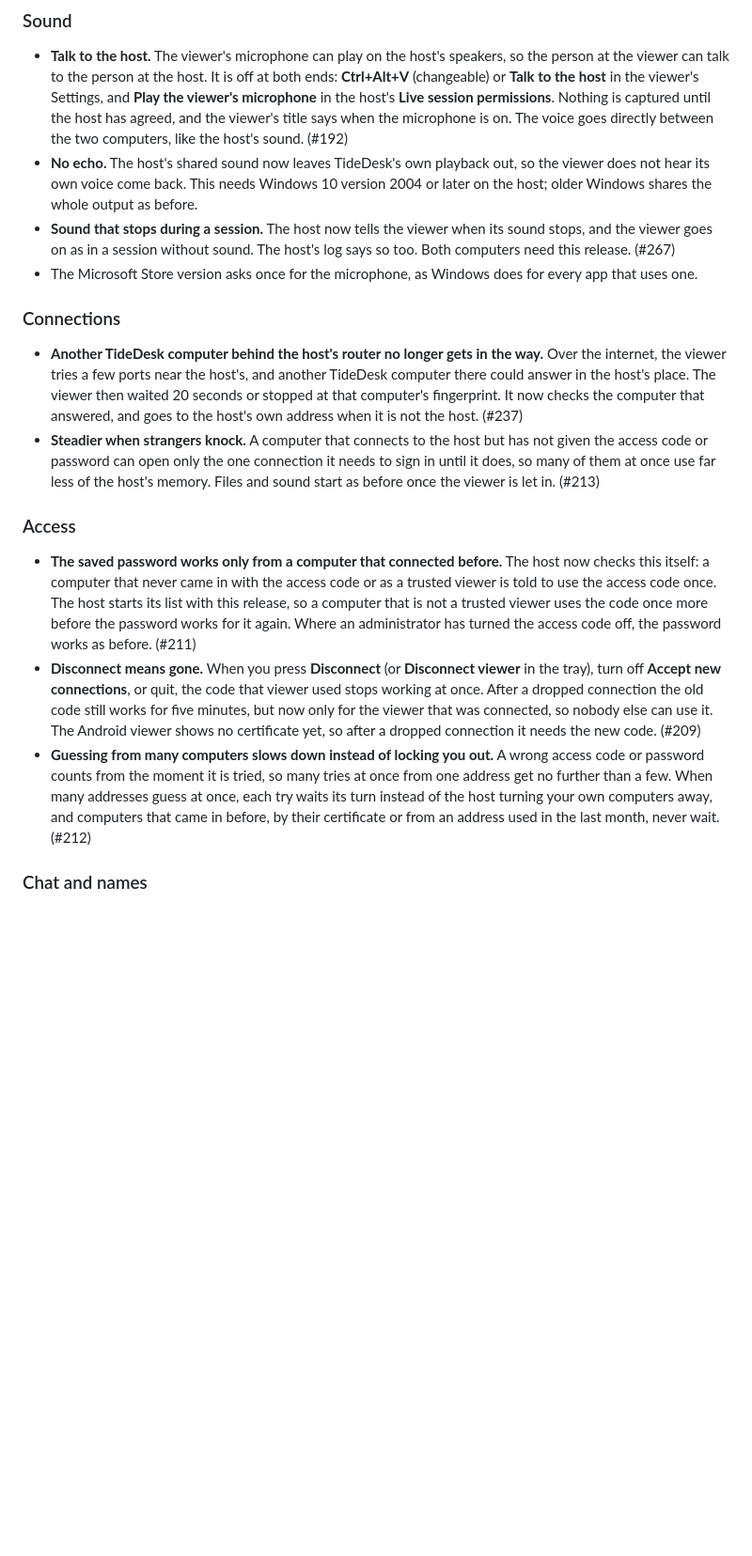
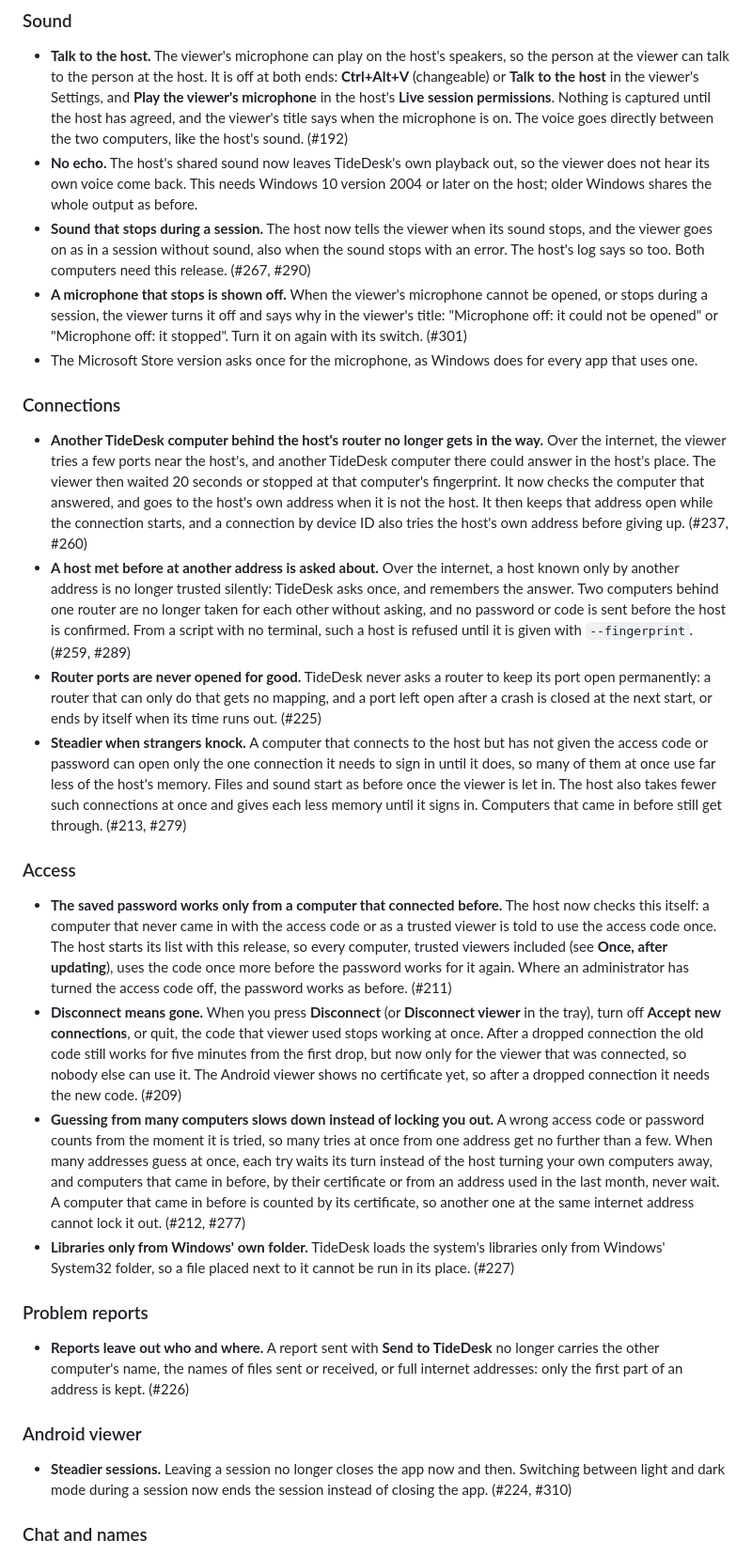
Before and after one commit to cristiangirlea/tidedesk, a Markdown page: release-notes.md, the part around one of its changes. Shown at 94% size. Drawn GitHub-style; blank space fills up the shorter version.

Commit message:
Release notes: what alpha.15 adds since the notes moved here
Lines for the changes merged after the notes were last edited: the one-time
new access code and trusted viewers to trust again (#227), Windows libraries
only from System32, the microphone shown off when it stops, the folder name the
sender sees, sound that stops with an error, the fallback route kept open, a
host met at another address asked about, router ports never opened for good,
fewer unproven connections, the grace from the first drop, lock-out by
certificate, problem reports without names and addresses, and steadier Android
sessions. The #211 line now says trusted viewers use the code once too.

```diff
--- a/release-notes.md
+++ b/release-notes.md
@@ -27,19 +32,31 @@ Download @ZIP@ and extract it. Run tidedesk.exe on both computers.
 
 - **Talk to the host.** The viewer's microphone can play on the host's speakers, so the person at the viewer can talk to the person at the host. It is off at both ends: **Ctrl+Alt+V** (changeable) or **Talk to the host** in the viewer's Settings, and **Play the viewer's microphone** in the host's **Live session permissions**. Nothing is captured until the host has agreed, and the viewer's title says when the microphone is on. The voice goes directly between the two computers, like the host's sound. (#192)
 - **No echo.** The host's shared sound now leaves TideDesk's own playback out, so the viewer does not hear its own voice come back. This needs Windows 10 version 2004 or later on the host; older Windows shares the whole output as before.
-- **Sound that stops during a session.** The host now tells the viewer when its sound stops, and the viewer goes on as in a session without sound. The host's log says so too. Both computers need this release. (#267)
+- **Sound that stops during a session.** The host now tells the viewer when its sound stops, and the viewer goes on as in a session without sound, also when the sound stops with an error. The host's log says so too. Both computers need this release. (#267, #290)
+- **A microphone that stops is shown off.** When the viewer's microphone cannot be opened, or stops during a session, the viewer turns it off and says why in the viewer's title: "Microphone off: it could not be opened" or "Microphone off: it stopped". Turn it on again with its switch. (#301)
 - The Microsoft Store version asks once for the microphone, as Windows does for every app that uses one.
 
 ### Connections
 
-- **Another TideDesk computer behind the host's router no longer gets in the way.** Over the internet, the viewer tries a few ports near the host's, and another TideDesk computer there could answer in the host's place. The viewer then waited 20 seconds or stopped at that computer's fingerprint. It now checks the computer that answered, and goes to the host's own address when it is not the host. (#237)
-- **Steadier when strangers knock.** A computer that connects to the host but has not given the access code or password can open only the one connection it needs to sign in until it does, so many of them at once use far less of the host's memory. Files and sound start as before once the viewer is let in. (#213)
+- **Another TideDesk computer behind the host's router no longer gets in the way.** Over the internet, the viewer tries a few ports near the host's, and another TideDesk computer there could answer in the host's place. The viewer then waited 20 seconds or stopped at that computer's fingerprint. It now checks the computer that answered, and goes to the host's own address when it is not the host. It then keeps that address open while the connection starts, and a connection by device ID also tries the host's own address before giving up. (#237, #260)
+- **A host met before at another address is asked about.** Over the internet, a host known only by another address is no longer trusted silently: TideDesk asks once, and remembers the answer. Two computers behind one router are no longer taken for each other without asking, and no password or code is sent before the host is confirmed. From a script with no terminal, such a host is refused until it is given with `--fingerprint`. (#259, #289)
+- **Router ports are never opened for good.** TideDesk never asks a router to keep its port open permanently: a router that can only do that gets no mapping, and a port left open after a crash is closed at the next start, or ends by itself when its time runs out. (#225)
+- **Steadier when strangers knock.** A computer that connects to the host but has not given the access code or password can open only the one connection it needs to sign in until it does, so many of them at once use far less of the host's memory. Files and sound start as before once the viewer is let in. The host also takes fewer such connections at once and gives each less memory until it signs in. Computers that came in before still get through. (#213, #279)
 
 ### Access
 
-- **The saved password works only from a computer that connected before.** The host now checks this itself: a computer that never came in with the access code or as a trusted viewer is told to use the access code once. The host starts its list with this release, so a computer that is not a trusted viewer uses the code once more before the password works for it again. Where an administrator has turned the access code off, the password works as before. (#211)
-- **Disconnect means gone.** When you press **Disconnect** (or **Disconnect viewer** in the tray), turn off **Accept new connections**, or quit, the code that viewer used stops working at once. After a dropped connection the old code still works for five minutes, but now only for the viewer that was connected, so nobody else can use it. The Android viewer shows no certificate yet, so after a dropped connection it needs the new code. (#209)
-- **Guessing from many computers slows down instead of locking you out.** A wrong access code or password counts from the moment it is tried, so many tries at once from one address get no further than a few. When many addresses guess at once, each try waits its turn instead of the host turning your own computers away, and computers that came in before, by their certificate or from an address used in the last month, never wait. (#212)
+- **The saved password works only from a computer that connected before.** The host now checks this itself: a computer that never came in with the access code or as a trusted viewer is told to use the access code once. The host starts its list with this release, so every computer, trusted viewers included (see **Once, after updating**), uses the code once more before the password works for it again. Where an administrator has turned the access code off, the password works as before. (#211)
+- **Disconnect means gone.** When you press **Disconnect** (or **Disconnect viewer** in the tray), turn off **Accept new connections**, or quit, the code that viewer used stops working at once. After a dropped connection the old code still works for five minutes from the first drop, but now only for the viewer that was connected, so nobody else can use it. The Android viewer shows no certificate yet, so after a dropped connection it needs the new code. (#209)
+- **Guessing from many computers slows down instead of locking you out.** A wrong access code or password counts from the moment it is tried, so many tries at once from one address get no further than a few. When many addresses guess at once, each try waits its turn instead of the host turning your own computers away, and computers that came in before, by their certificate or from an address used in the last month, never wait. A computer that came in before is counted by its certificate, so another one at the same internet address cannot lock it out. (#212, #277)
+- **Libraries only from Windows' own folder.** TideDesk loads the system's libraries only from Windows' System32 folder, so a file placed next to it cannot be run in its place. (#227)
+
+### Problem reports
+
+- **Reports leave out who and where.** A report sent with **Send to TideDesk** no longer carries the other computer's name, the names of files sent or received, or full internet addresses: only the first part of an address is kept. (#226)
+
+### Android viewer
+
+- **Steadier sessions.** Leaving a session no longer closes the app now and then. Switching between light and dark mode during a session now ends the session instead of closing the app. (#224, #310)
 
 ### Chat and names
 
```
Also changed, not shown: other parts of release-notes.md (+5 -0 lines).
